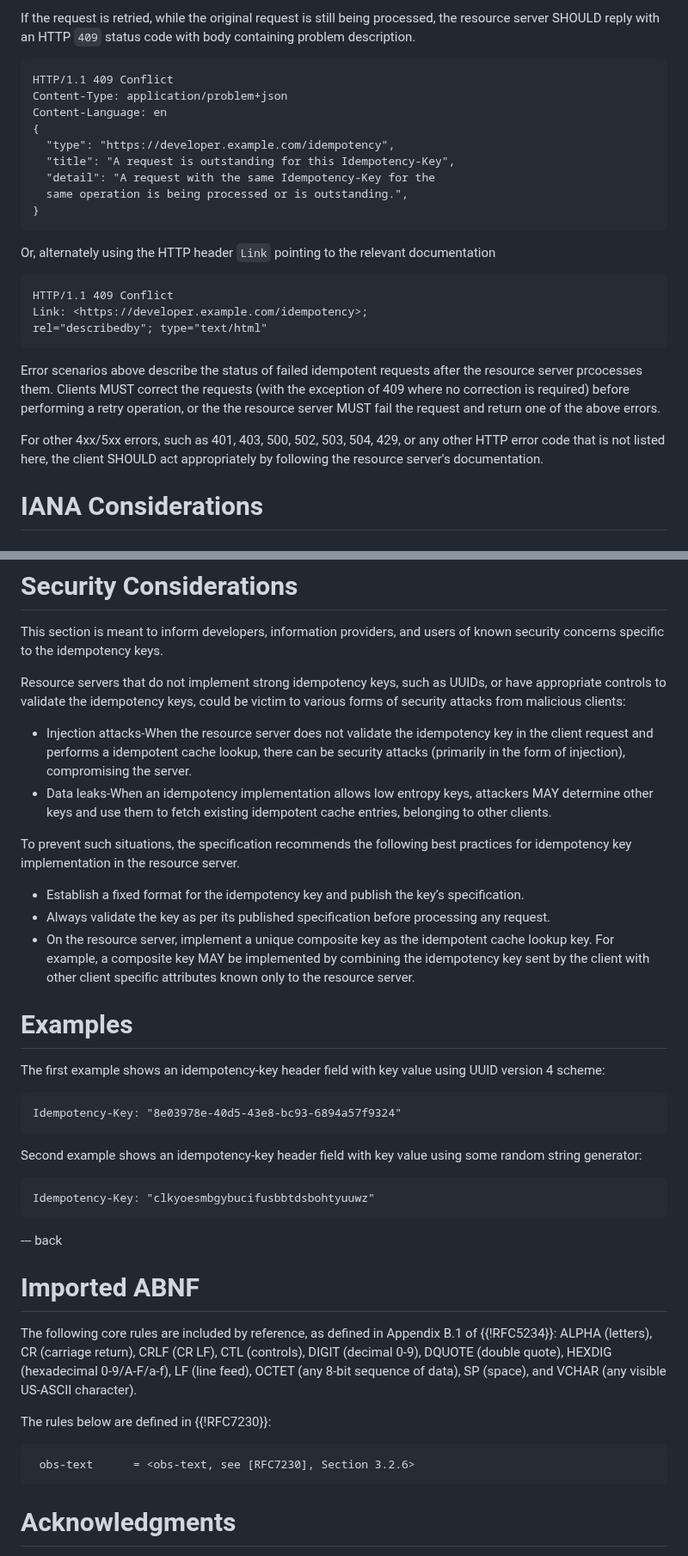
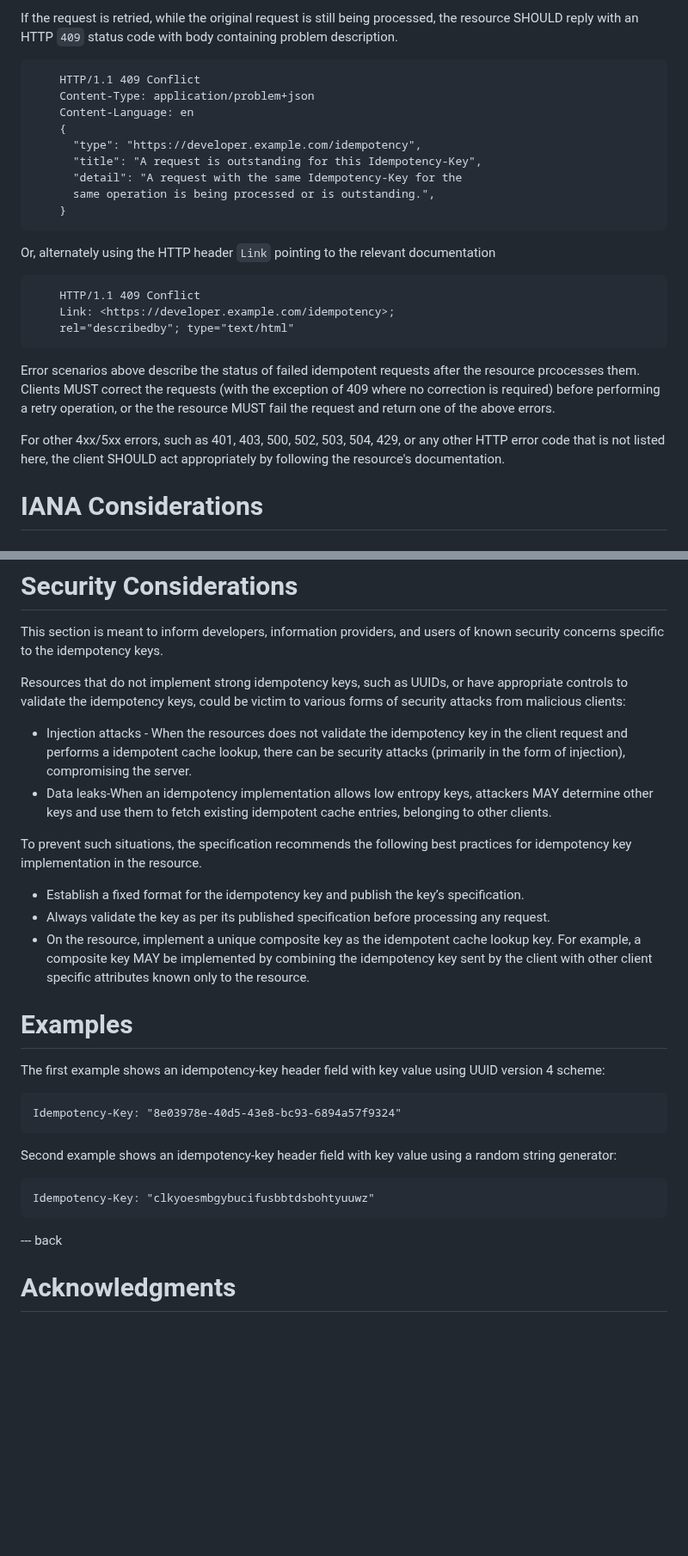
Before and after one commit to ietf-wg-httpapi/idempotency, a Markdown page: draft-ietf-httpapi-idempotency-key-header.md, 2 parts joined by grey strips. Shown at 86% size. Drawn GitHub-style; blank space fills up the shorter version.

```diff
--- a/draft-ietf-httpapi-idempotency-key-header.md
+++ b/draft-ietf-httpapi-idempotency-key-header.md
@@ -184,7 +179,7 @@ The server can also inform the client by using the HTTP header `Link` as shown b
 
-If the request is retried, while the original request is still being processed, the resource server SHOULD reply with an HTTP `409` status code with body containing problem description.
+If the request is retried, while the original request is still being processed, the resource SHOULD reply with an HTTP `409` status code with body containing problem description.
 
-
+~~~ http-message
     HTTP/1.1 409 Conflict
     Content-Type: application/problem+json
     Content-Language: en
@@ -194,16 +189,19 @@ If the request is retried, while the original request is still being processed,
       "detail": "A request with the same Idempotency-Key for the
       same operation is being processed or is outstanding.",
     }
+~~~
 
 Or, alternately using the HTTP header `Link` pointing to the relevant documentation
 
+~~~ http-message
     HTTP/1.1 409 Conflict
     Link: <https://developer.example.com/idempotency>;
     rel="describedby"; type="text/html"
+~~~
 
-Error scenarios above describe the status of failed idempotent requests after the resource server prcocesses them. Clients MUST correct the requests (with the exception of 409 where no correction is required) before performing a retry operation, or the the resource server MUST fail the request and return one of the above errors.
+Error scenarios above describe the status of failed idempotent requests after the resource prcocesses them. Clients MUST correct the requests (with the exception of 409 where no correction is required) before performing a retry operation, or the the resource MUST fail the request and return one of the above errors.
 
-For other 4xx/5xx errors, such as 401, 403, 500, 502, 503, 504, 429, or any other HTTP error code that is not listed here, the client SHOULD act appropriately by following the resource server's documentation.
+For other 4xx/5xx errors, such as 401, 403, 500, 502, 503, 504, 429, or any other HTTP error code that is not listed here, the client SHOULD act appropriately by following the resource's documentation.
 
 
 # IANA Considerations
@@ -335,16 +333,16 @@ Organization: WebEngage
 This section is meant to inform developers, information providers,
 and users of known security concerns specific to the idempotency keys.
 
-Resource servers that do not implement  strong idempotency keys, such as UUIDs, or have appropriate controls to validate the idempotency keys, could be victim to various forms of security attacks from malicious clients:
+Resources that do not implement strong idempotency keys, such as UUIDs, or have appropriate controls to validate the idempotency keys, could be victim to various forms of security attacks from malicious clients:
 
-* Injection attacks-When the resource server does not validate the idempotency key in the client request and performs a idempotent cache lookup, there can be security attacks (primarily in the form of injection), compromising the server.
+* Injection attacks - When the resources does not validate the idempotency key in the client request and performs a idempotent cache lookup, there can be security attacks (primarily in the form of injection), compromising the server.
 * Data leaks-When an idempotency implementation allows low entropy keys, attackers MAY determine other keys and use them to fetch existing idempotent cache entries, belonging to other clients.
 
-To prevent such situations, the specification recommends the following best practices for idempotency key implementation in the resource server.
+To prevent such situations, the specification recommends the following best practices for idempotency key implementation in the resource.
 
 * Establish a fixed format for the idempotency key and publish the key’s specification.
 * Always validate the key as per its published specification before processing any request.
-* On the resource server, implement a unique composite key as the idempotent cache lookup key. For example, a composite key MAY be implemented by combining the idempotency key sent by the client with other client specific attributes known only to the resource server.
+* On the resource, implement a unique composite key as the idempotent cache lookup key. For example, a composite key MAY be implemented by combining the idempotency key sent by the client with other client specific attributes known only to the resource.
 
 
 # Examples
@@ -353,20 +351,13 @@ The first example shows an idempotency-key header field with key value using UUI
 
     Idempotency-Key: "8e03978e-40d5-43e8-bc93-6894a57f9324"
 
-Second example shows an idempotency-key header field with key value using some random string generator:
+Second example shows an idempotency-key header field with key value using a random string generator:
 
     Idempotency-Key: "clkyoesmbgybucifusbbtdsbohtyuuwz"
 
 
 --- back
 
-# Imported ABNF
-
-The following core rules are included by reference, as defined in Appendix B.1 of {{!RFC5234}}: ALPHA (letters), CR (carriage return), CRLF (CR LF), CTL (controls), DIGIT (decimal 0-9), DQUOTE (double quote), HEXDIG (hexadecimal 0-9/A-F/a-f), LF (line feed), OCTET (any 8-bit sequence of data), SP (space), and VCHAR (any visible US-ASCII character).
-
-The rules below are defined in {{!RFC7230}}:
-
-     obs-text      = <obs-text, see [RFC7230], Section 3.2.6>
 
 # Acknowledgments
 {:numbered="false"}
```
Also changed, not shown: other parts of draft-ietf-httpapi-idempotency-key-header.md (+38 -43 lines).
